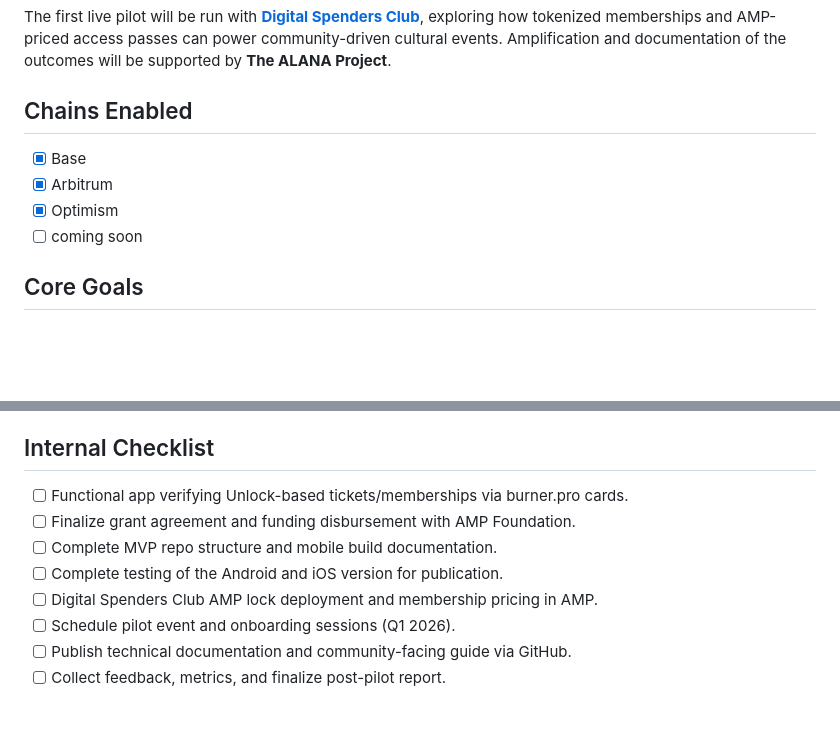
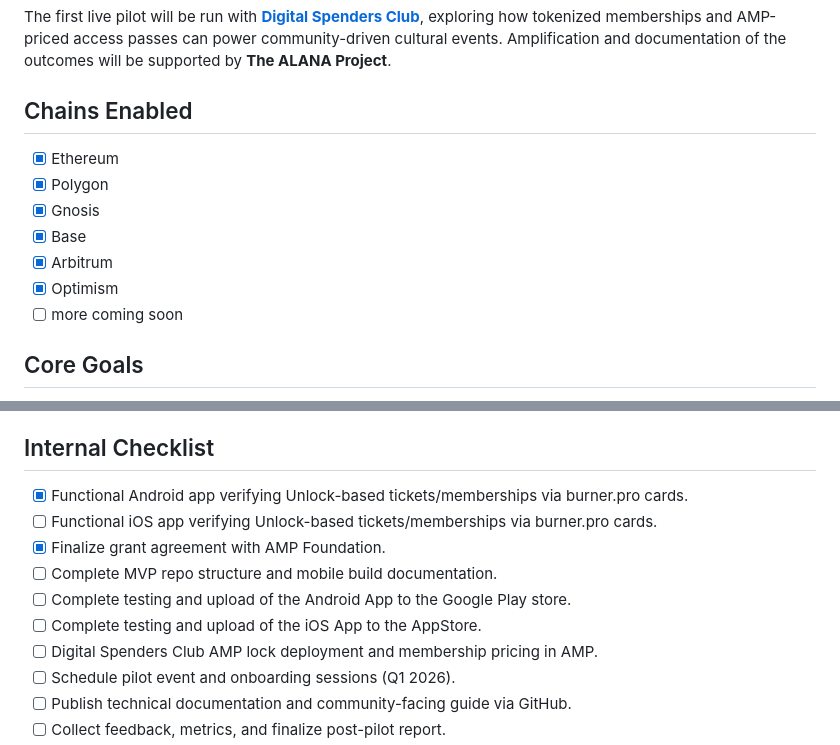
Before and after one commit to The-ALANA-Project/PhoenixGate, a Markdown page: README.md, 2 parts joined by grey strips. GitHub-like rendering; blank space fills up the shorter version.

```diff
--- a/README.md
+++ b/README.md
@@ -11,10 +11,13 @@ Designed for real-world use, it helps event organizers and Web3 communities easi
 The first live pilot will be run with [**Digital Spenders Club**](https://www.spenders.club), exploring how tokenized memberships and AMP-priced access passes can power community-driven cultural events. Amplification and documentation of the outcomes will be supported by **The ALANA Project**.
 
 ## Chains Enabled
+- [x] Ethereum
+- [x] Polygon
+- [x] Gnosis
 - [x] Base
 - [x] Arbitrum
 - [x] Optimism
-- [ ] coming soon
+- [ ] more coming soon
 
 ## Core Goals
 - Make **onchain access frictionless** for event organizers and members.
@@ -35,10 +38,12 @@ Phoenix Gate moves digital payments and memberships from speculation to everyday
 - Qualitative feedback from organizers and users.
 
 ## Internal Checklist
-- [ ] Functional app verifying Unlock-based tickets/memberships via burner.pro cards.
-- [ ] Finalize grant agreement and funding disbursement with AMP Foundation.
+- [x] Functional Android app verifying Unlock-based tickets/memberships via burner.pro cards.
+- [ ] Functional iOS app verifying Unlock-based tickets/memberships via burner.pro cards.
+- [x] Finalize grant agreement with AMP Foundation.
 - [ ] Complete MVP repo structure and mobile build documentation.
-- [ ] Complete testing of the Android and iOS version for publication.
+- [ ] Complete testing and upload of the Android App to the Google Play store.
+- [ ] Complete testing and upload of the iOS App to the AppStore.
 - [ ] Digital Spenders Club AMP lock deployment and membership pricing in AMP.
 - [ ] Schedule pilot event and onboarding sessions (Q1 2026).
 - [ ] Publish technical documentation and community-facing guide via GitHub.
```
